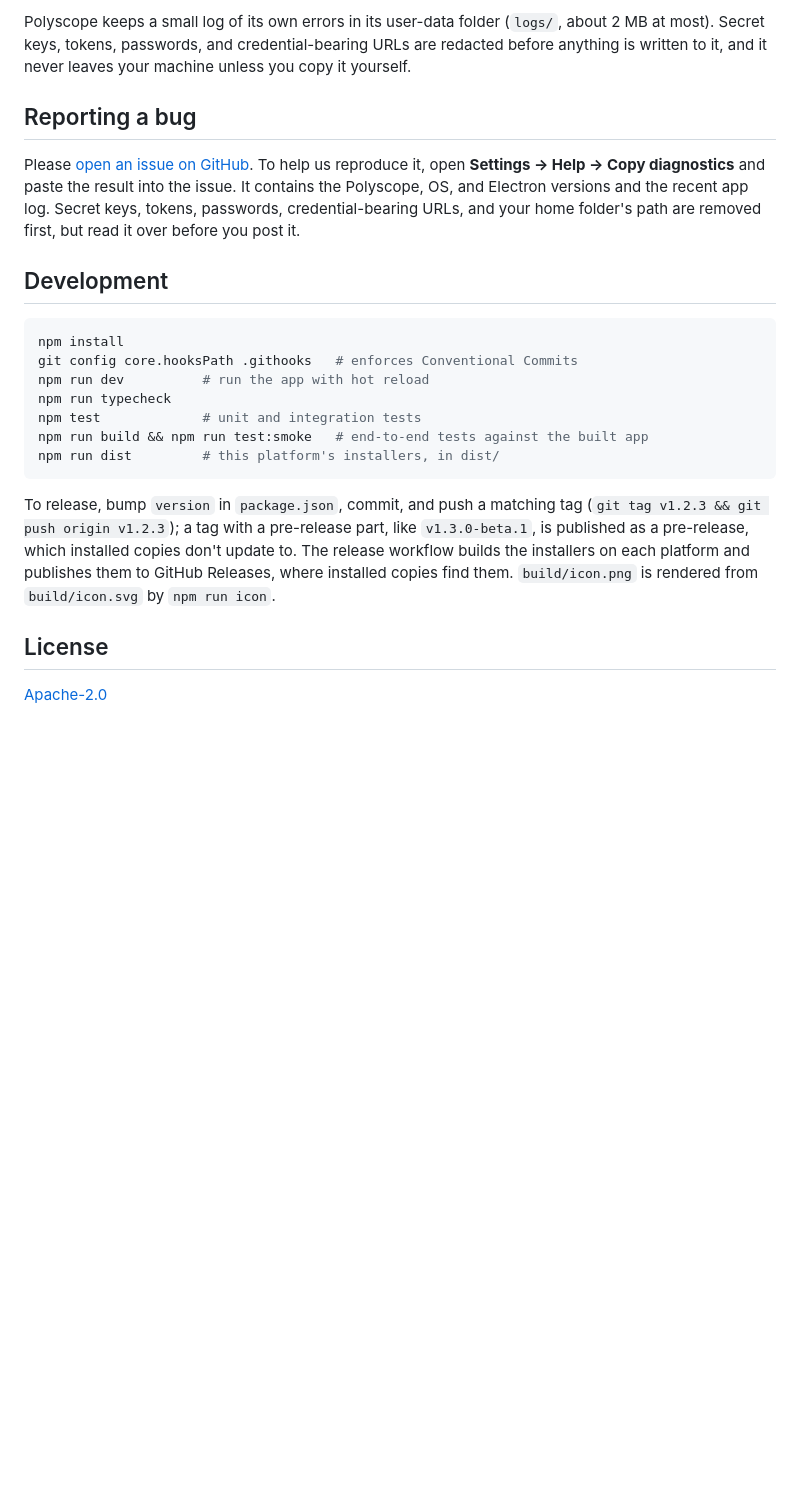
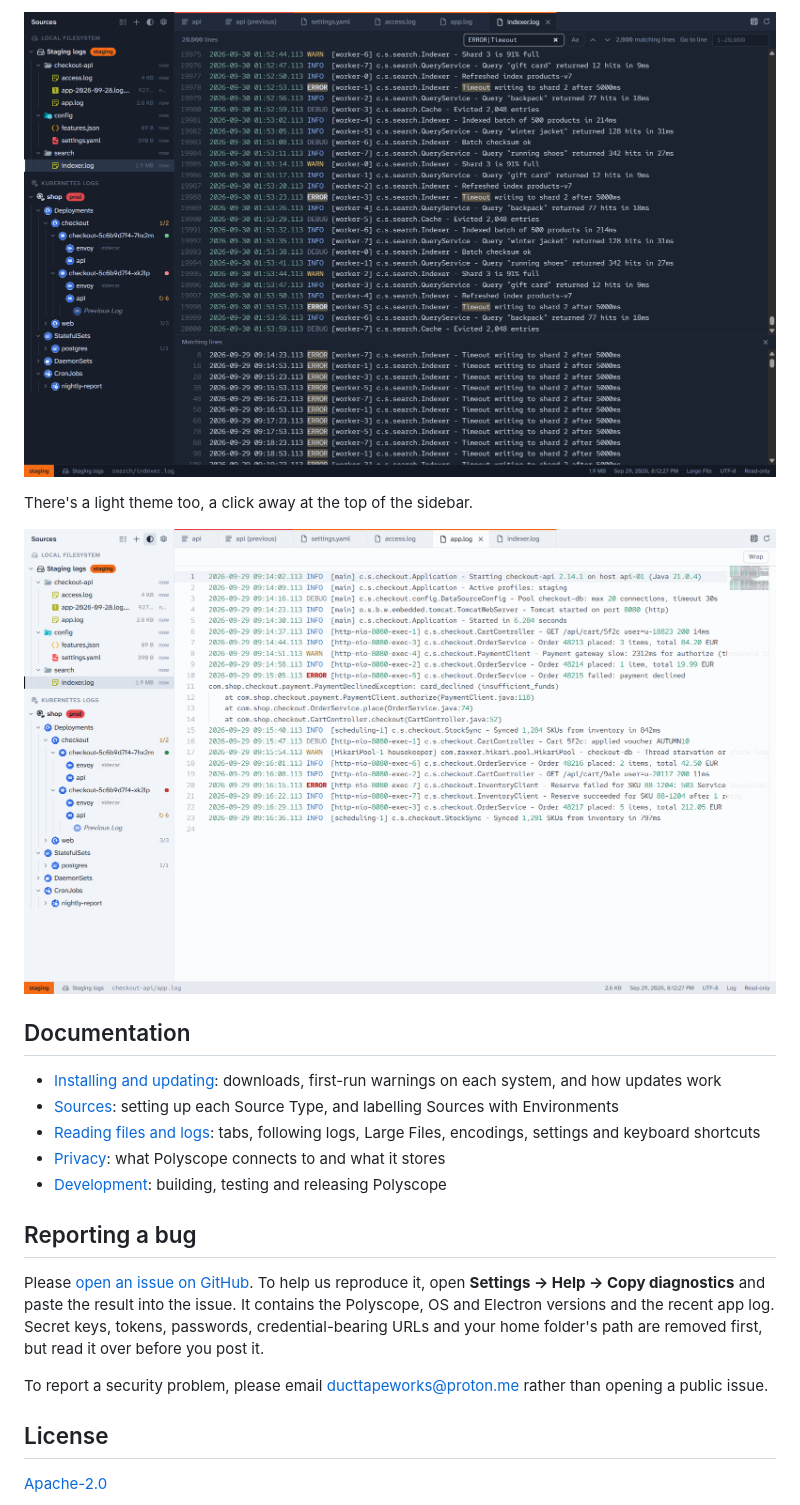
Before and after one commit to ducttapeworksorg/polyscope, a Markdown page: README.md, the part around one of its changes. GitHub-like rendering; pictures changed too: docs/images/large-file.png (added), docs/images/light-theme.png (added); blank space fills up the shorter version.

````diff
--- a/README.md
+++ b/README.md
@@ -43,23 +46,23 @@ Secrets you enter, such as S3 secret keys, are stored encrypted using your opera
 
-Polyscope keeps a small log of its own errors in its user-data folder (`logs/`, about 2 MB at most). Secret keys, tokens, passwords, and credential-bearing URLs are redacted before anything is written to it, and it never leaves your machine unless you copy it yourself.
+![The Large File Viewer, listing every line matching a search](docs/images/large-file.png)
+
+There's a light theme too, a click away at the top of the sidebar.
+
+![Polyscope in its light theme](docs/images/light-theme.png)
+
+## Documentation
+
+- [Installing and updating](docs/installing.md): downloads, first-run warnings on each system, and how updates work
+- [Sources](docs/sources.md): setting up each Source Type, and labelling Sources with Environments
+- [Reading files and logs](docs/reading.md): tabs, following logs, Large Files, encodings, settings and keyboard shortcuts
+- [Privacy](docs/privacy.md): what Polyscope connects to and what it stores
+- [Development](docs/development.md): building, testing and releasing Polyscope
 
 ## Reporting a bug
 
-Please [open an issue on GitHub](https://github.com/ducttapeworksorg/polyscope/issues). To help us reproduce it, open **Settings → Help → Copy diagnostics** and paste the result into the issue. It contains the Polyscope, OS, and Electron versions and the recent app log. Secret keys, tokens, passwords, credential-bearing URLs, and your home folder's path are removed first, but read it over before you post it.
+Please [open an issue on GitHub](https://github.com/ducttapeworksorg/polyscope/issues). To help us reproduce it, open **Settings → Help → Copy diagnostics** and paste the result into the issue. It contains the Polyscope, OS and Electron versions and the recent app log. Secret keys, tokens, passwords, credential-bearing URLs and your home folder's path are removed first, but read it over before you post it.
 
-## Development
-
-```sh
-npm install
-git config core.hooksPath .githooks   # enforces Conventional Commits
-npm run dev          # run the app with hot reload
-npm run typecheck
-npm test             # unit and integration tests
-npm run build && npm run test:smoke   # end-to-end tests against the built app
-npm run dist         # this platform's installers, in dist/
-```
-
-To release, bump `version` in `package.json`, commit, and push a matching tag (`git tag v1.2.3 && git push origin v1.2.3`); a tag with a pre-release part, like `v1.3.0-beta.1`, is published as a pre-release, which installed copies don't update to. The release workflow builds the installers on each platform and publishes them to GitHub Releases, where installed copies find them. `build/icon.png` is rendered from `build/icon.svg` by `npm run icon`.
+To report a security problem, please email [ducttapeworks@proton.me](mailto:ducttapeworks@proton.me) rather than opening a public issue.
 
 ## License
 
````
Also changed, not shown: other parts of README.md (+28 -25 lines), docs/development.md (added, +40 -0 lines), docs/installing.md (added, +33 -0 lines), docs/privacy.md (added, +23 -0 lines), docs/reading.md (added, +76 -0 lines), docs/sources.md (added, +76 -0 lines), docs/images/add-source.png (added), docs/images/kubernetes-logs.png (added), docs/images/local-files.png (added), docs/images/previous-log.png (added), 4 other files.
